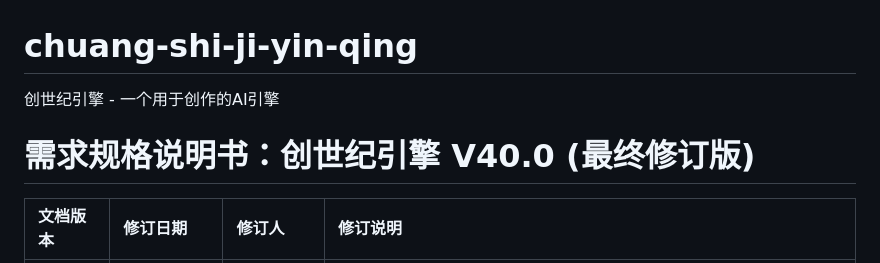
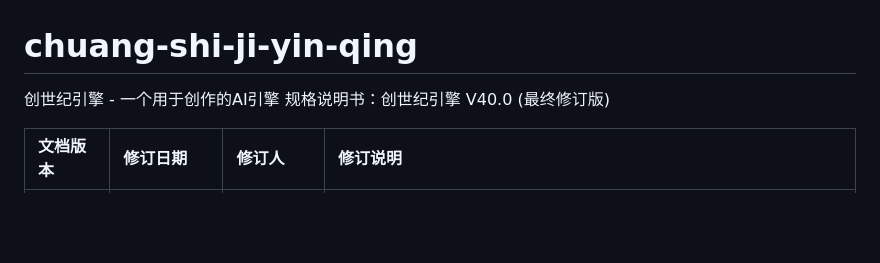
Before and after one commit to dogrkk001/chuang-shi-ji-yin-qing, a Markdown page: README.md, the part around the change. Rendered like a GitHub page; blank space fills up the shorter version.

```diff
--- a/README.md
+++ b/README.md
@@ -1,6 +1,6 @@
 # chuang-shi-ji-yin-qing
 创世纪引擎 - 一个用于创作的AI引擎
-# 需求规格说明书：创世纪引擎 V40.0 (最终修订版)
+规格说明书：创世纪引擎 V40.0 (最终修订版)
 
 | **文档版本** | **修订日期** | **修订人** | **修订说明** |
 | :--- | :--- | :--- | :--- |
```
